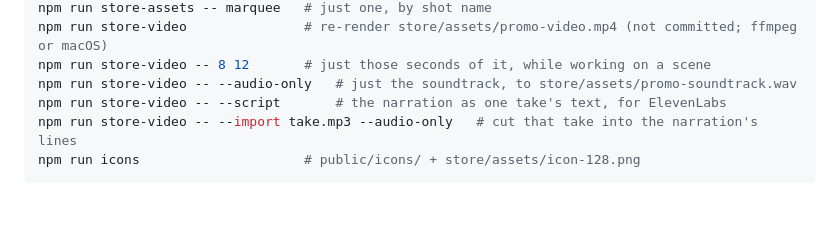
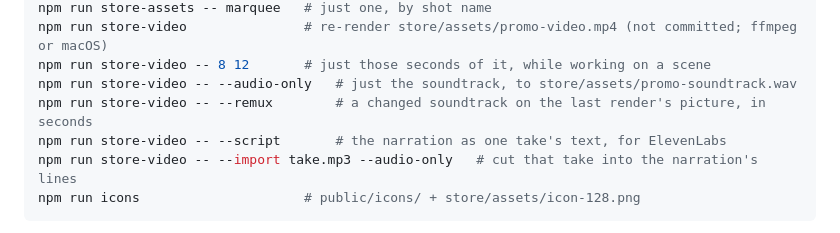
Before and after one commit to RoniRachmani/health-records-export-for-maccabi, a Markdown page: CLAUDE.md, the part around the change. GitHub-like rendering; blank space fills up the shorter version.

```diff
--- a/CLAUDE.md
+++ b/CLAUDE.md
@@ -21,6 +21,7 @@ npm run store-assets -- marquee   # just one, by shot name
 npm run store-video               # re-render store/assets/promo-video.mp4 (not committed; ffmpeg or macOS)
 npm run store-video -- 8 12       # just those seconds of it, while working on a scene
 npm run store-video -- --audio-only   # just the soundtrack, to store/assets/promo-soundtrack.wav
+npm run store-video -- --remux        # a changed soundtrack on the last render's picture, in seconds
 npm run store-video -- --script       # the narration as one take's text, for ElevenLabs
 npm run store-video -- --import take.mp3 --audio-only   # cut that take into the narration's lines
 npm run icons                     # public/icons/ + store/assets/icon-128.png
```
Also changed, not shown: README.md (+3 -2 lines), store/assets/video-poster.png, 6 other files.
